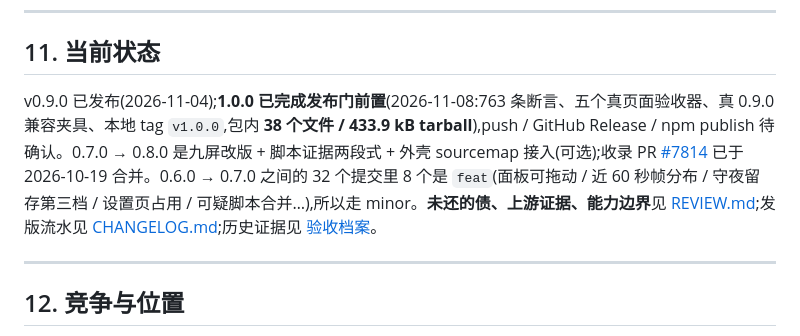
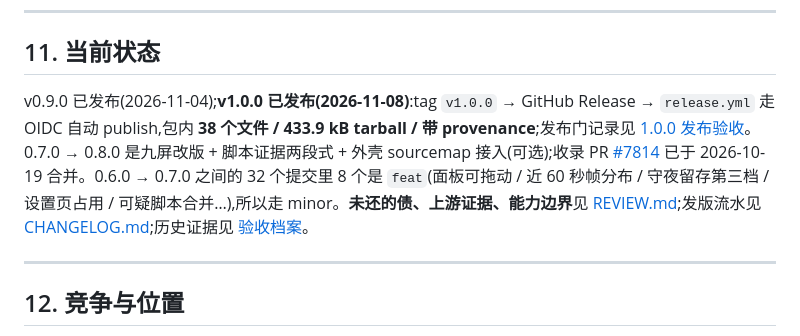
Before and after one commit to yanzhaohui1999/dsh-perf-hud, a Markdown page: AGENTS.md, the part around the change. Drawn GitHub-style.

```diff
--- a/AGENTS.md
+++ b/AGENTS.md
@@ -270,7 +270,7 @@ bump `package.json.version` → 打 `vX.Y.Z` tag(与 version 一致)→ GitHub R
 
 ## 11. 当前状态
 
-v0.9.0 已发布(2026-11-04);**1.0.0 已完成发布门前置**(2026-11-08:763 条断言、五个真页面验收器、真 0.9.0 兼容夹具、本地 tag `v1.0.0`,包内 **38 个文件 / 433.9 kB tarball**),push / GitHub Release / npm publish 待确认。0.7.0 → 0.8.0 是九屏改版 + 脚本证据两段式 + 外壳 sourcemap 接入(可选);收录 PR [#7814](https://github.com/awesome-dsh-plugin/awesome-dsh-plugin/pull/7814) 已于 2026-10-19 合并。0.6.0 → 0.7.0 之间的 32 个提交里 8 个是 `feat`(面板可拖动 / 近 60 秒帧分布 / 守夜留存第三档 / 设置页占用 / 可疑脚本合并…),所以走 minor。**未还的债、上游证据、能力边界**见 [REVIEW.md](REVIEW.md);发版流水见 [CHANGELOG.md](CHANGELOG.md);历史证据见 [验收档案](docs/plans/2026-10-11-acceptance-evidence.md)。
+v0.9.0 已发布(2026-11-04);**v1.0.0 已发布(2026-11-08)**:tag `v1.0.0` → GitHub Release → `release.yml` 走 OIDC 自动 publish,包内 **38 个文件 / 433.9 kB tarball / 带 provenance**;发布门记录见 [1.0.0 发布验收](docs/plans/2026-11-08-v1-release-acceptance.md)。0.7.0 → 0.8.0 是九屏改版 + 脚本证据两段式 + 外壳 sourcemap 接入(可选);收录 PR [#7814](https://github.com/awesome-dsh-plugin/awesome-dsh-plugin/pull/7814) 已于 2026-10-19 合并。0.6.0 → 0.7.0 之间的 32 个提交里 8 个是 `feat`(面板可拖动 / 近 60 秒帧分布 / 守夜留存第三档 / 设置页占用 / 可疑脚本合并…),所以走 minor。**未还的债、上游证据、能力边界**见 [REVIEW.md](REVIEW.md);发版流水见 [CHANGELOG.md](CHANGELOG.md);历史证据见 [验收档案](docs/plans/2026-10-11-acceptance-evidence.md)。
 
 ---
 
```
Also changed, not shown: REVIEW.md (+2 -2 lines), docs/plans/2026-11-08-v1-release-acceptance.md (+1 -1 lines).
